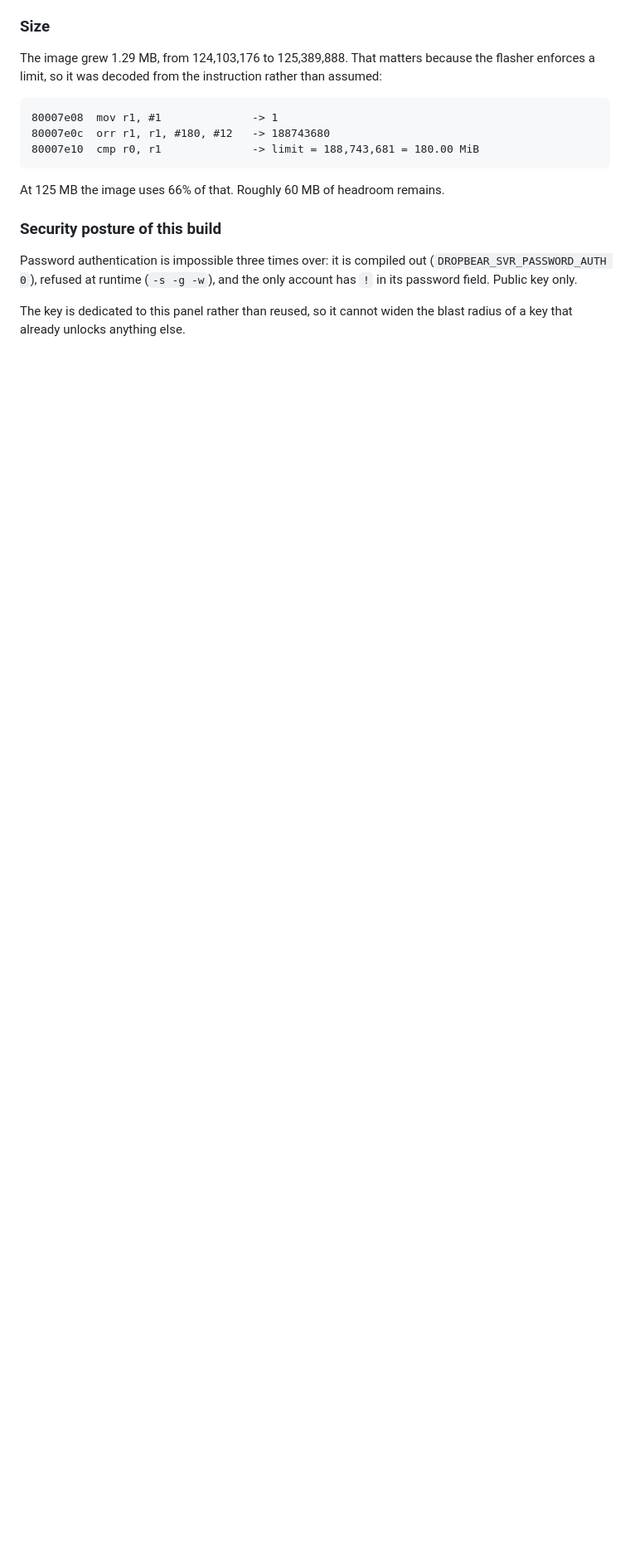
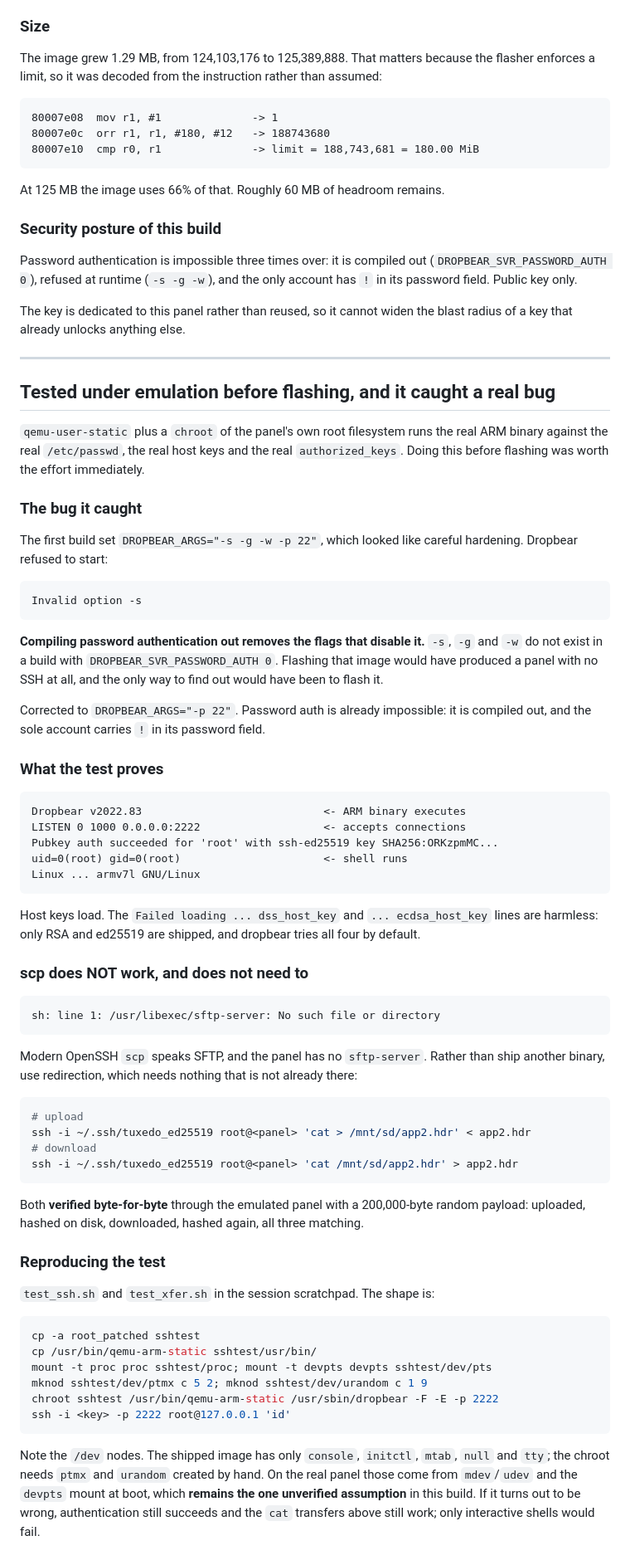
Before and after one commit to heidrickla/tuxedo-touch-firmware, a Markdown page: ssh/BUILD.md, the part around one of its changes. Shown at 83% size. Drawn GitHub-style; blank space fills up the shorter version.

Commit message:
Test the SSH build under emulation; it caught a bug that would have wasted a flash
qemu-user plus a chroot of the panel own rootfs runs the real ARM binary against
the real passwd, host keys and authorized_keys.

The bug: DROPBEAR_ARGS was -s -g -w -p 22, which looks like hardening and is
not. Compiling password auth out REMOVES the flags that disable it, so dropbear
refused to start with Invalid option -s. That image would have flashed to a
panel with no SSH at all, discoverable only by flashing it. Corrected to -p 22;
password auth is already impossible via the compile option and the ! in the
account password field.

Verified: binary executes, listens, pubkey auth succeeds with the ed25519 key,
and a shell runs as uid 0 on armv7l.

scp does not work because modern OpenSSH scp speaks SFTP and there is no
sftp-server. Rather than ship one, use ssh with cat redirection, verified
byte-for-byte both directions with a 200,000 byte random payload.

One assumption remains unverified: that devpts gives ptys at boot. The chroot
needed ptmx and urandom created by hand. If it is wrong, auth and the cat
transfers still work and only interactive shells fail.

Image rebuilt: checksum 0xa12a, preflight passes, round trip clean with
identical metadata across 3,493 entries.

````diff
--- a/ssh/BUILD.md
+++ b/ssh/BUILD.md
@@ -136,3 +136,84 @@ account has `!` in its password field. Public key only.
 
 The key is dedicated to this panel rather than reused, so it cannot widen the
 blast radius of a key that already unlocks anything else.
+
+
+---
+
+## Tested under emulation before flashing, and it caught a real bug
+
+`qemu-user-static` plus a `chroot` of the panel's own root filesystem runs the
+real ARM binary against the real `/etc/passwd`, the real host keys and the real
+`authorized_keys`. Doing this before flashing was worth the effort immediately.
+
+### The bug it caught
+
+The first build set `DROPBEAR_ARGS="-s -g -w -p 22"`, which looked like careful
+hardening. Dropbear refused to start:
+
+```
+Invalid option -s
+```
+
+**Compiling password authentication out removes the flags that disable it.**
+`-s`, `-g` and `-w` do not exist in a build with `DROPBEAR_SVR_PASSWORD_AUTH 0`.
+Flashing that image would have produced a panel with no SSH at all, and the only
+way to find out would have been to flash it.
+
+Corrected to `DROPBEAR_ARGS="-p 22"`. Password auth is already impossible: it is
+compiled out, and the sole account carries `!` in its password field.
+
+### What the test proves
+
+```
+Dropbear v2022.83                            <- ARM binary executes
+LISTEN 0 1000 0.0.0.0:2222                   <- accepts connections
+Pubkey auth succeeded for 'root' with ssh-ed25519 key SHA256:ORKzpmMC...
+uid=0(root) gid=0(root)                      <- shell runs
+Linux ... armv7l GNU/Linux
+```
+
+Host keys load. The `Failed loading ... dss_host_key` and `... ecdsa_host_key`
+lines are harmless: only RSA and ed25519 are shipped, and dropbear tries all
+four by default.
+
+### scp does NOT work, and does not need to
+
+```
+sh: line 1: /usr/libexec/sftp-server: No such file or directory
+```
+
+Modern OpenSSH `scp` speaks SFTP, and the panel has no `sftp-server`. Rather
+than ship another binary, use redirection, which needs nothing that is not
+already there:
+
+```bash
+# upload
+ssh -i ~/.ssh/tuxedo_ed25519 root@<panel> 'cat > /mnt/sd/app2.hdr' < app2.hdr
+# download
+ssh -i ~/.ssh/tuxedo_ed25519 root@<panel> 'cat /mnt/sd/app2.hdr' > app2.hdr
+```
+
+Both **verified byte-for-byte** through the emulated panel with a 200,000-byte
+random payload: uploaded, hashed on disk, downloaded, hashed again, all three
+matching.
+
+### Reproducing the test
+
+`test_ssh.sh` and `test_xfer.sh` in the session scratchpad. The shape is:
+
+```bash
+cp -a root_patched sshtest
+cp /usr/bin/qemu-arm-static sshtest/usr/bin/
+mount -t proc proc sshtest/proc; mount -t devpts devpts sshtest/dev/pts
+mknod sshtest/dev/ptmx c 5 2; mknod sshtest/dev/urandom c 1 9
+chroot sshtest /usr/bin/qemu-arm-static /usr/sbin/dropbear -F -E -p 2222
+ssh -i <key> -p 2222 root@127.0.0.1 'id'
+```
+
+Note the `/dev` nodes. The shipped image has only `console`, `initctl`, `mtab`,
+`null` and `tty`; the chroot needs `ptmx` and `urandom` created by hand. On the
+real panel those come from `mdev`/`udev` and the `devpts` mount at boot, which
+**remains the one unverified assumption** in this build. If it turns out to be
+wrong, authentication still succeeds and the `cat` transfers above still work;
+only interactive shells would fail.
````
Also changed, not shown: other parts of ssh/BUILD.md (+2 -2 lines).
